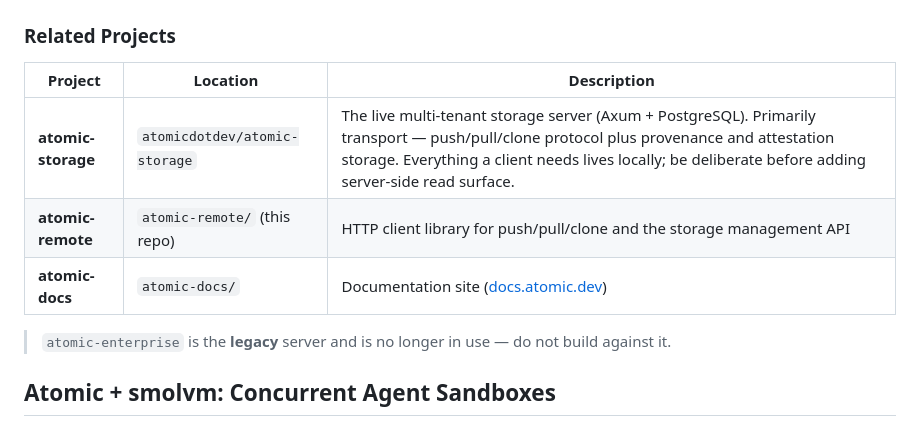
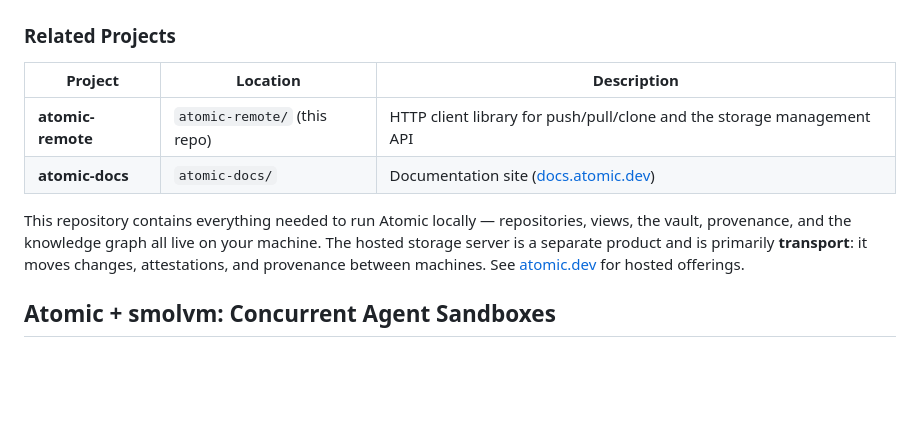
Before and after one commit to atomicdotdev/atomic, a Markdown page: README.md, the part around the change. GitHub-like rendering; blank space fills up the shorter version.

```diff
--- a/README.md
+++ b/README.md
@@ -402,11 +402,14 @@ atomic/
 
 | Project | Location | Description |
 |---------|----------|-------------|
-| **atomic-storage** | `atomicdotdev/atomic-storage` | The live multi-tenant storage server (Axum + PostgreSQL). Primarily transport — push/pull/clone protocol plus provenance and attestation storage. Everything a client needs lives locally; be deliberate before adding server-side read surface. |
 | **atomic-remote** | `atomic-remote/` (this repo) | HTTP client library for push/pull/clone and the storage management API |
 | **atomic-docs** | `atomic-docs/` | Documentation site ([docs.atomic.dev](https://docs.atomic.dev/)) |
 
-> `atomic-enterprise` is the **legacy** server and is no longer in use — do not build against it.
+This repository contains everything needed to run Atomic locally — repositories,
+views, the vault, provenance, and the knowledge graph all live on your machine.
+The hosted storage server is a separate product and is primarily **transport**:
+it moves changes, attestations, and provenance between machines. See
+[atomic.dev](https://atomic.dev) for hosted offerings.
 
 ## Atomic + smolvm: Concurrent Agent Sandboxes
 
```
Also changed, not shown: AGENTS.md (+7 -3 lines).
